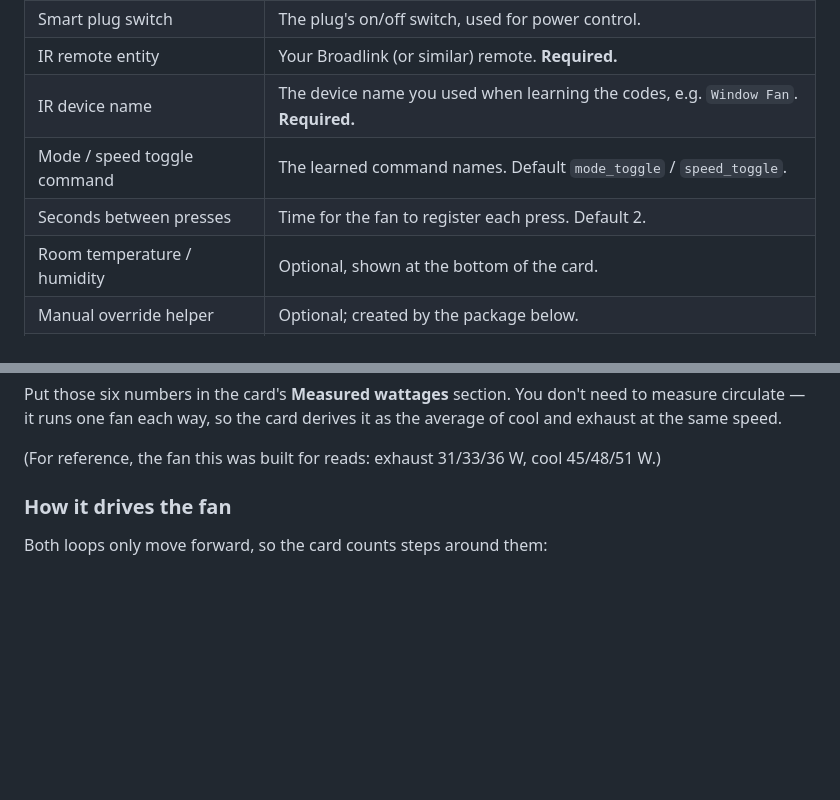
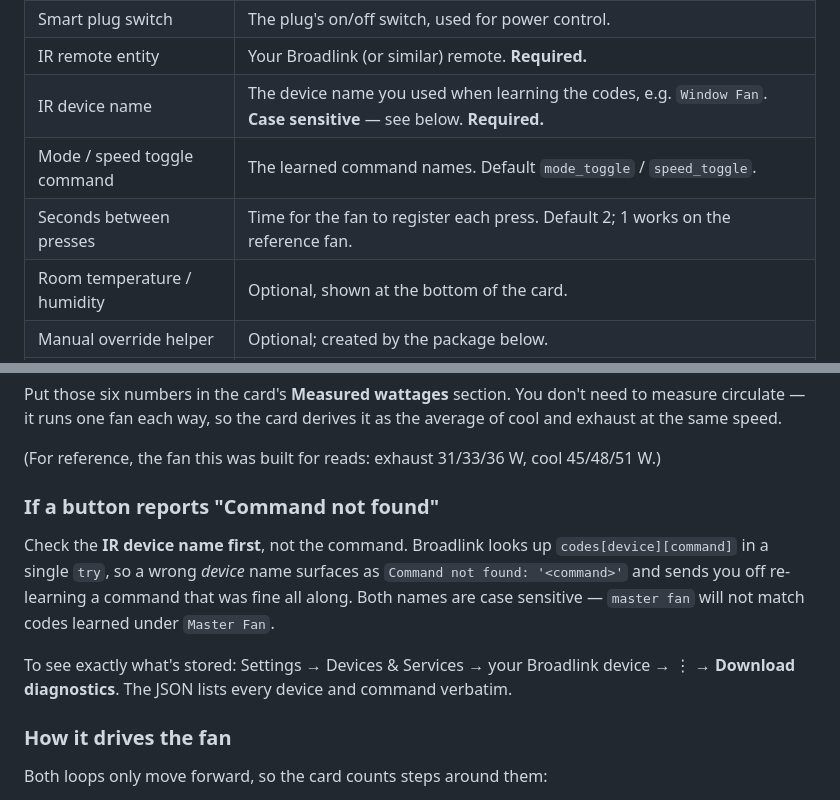
Before and after one commit to Tmatz27/HA-autos-for-me, a Markdown page: README.md, 2 parts joined by grey strips. GitHub-like rendering; blank space fills up the shorter version.

```diff
--- a/README.md
+++ b/README.md
@@ -55,9 +55,9 @@ gives you a dropdown for every field:
 | Smart plug power sensor | The plug's power reading in watts. **Required.** |
 | Smart plug switch | The plug's on/off switch, used for power control. |
 | IR remote entity | Your Broadlink (or similar) remote. **Required.** |
-| IR device name | The device name you used when learning the codes, e.g. `Window Fan`. **Required.** |
+| IR device name | The device name you used when learning the codes, e.g. `Window Fan`. **Case sensitive** — see below. **Required.** |
 | Mode / speed toggle command | The learned command names. Default `mode_toggle` / `speed_toggle`. |
-| Seconds between presses | Time for the fan to register each press. Default 2. |
+| Seconds between presses | Time for the fan to register each press. Default 2; 1 works on the reference fan. |
 | Room temperature / humidity | Optional, shown at the bottom of the card. |
 | Manual override helper | Optional; created by the package below. |
 | Measured wattages | Your fan's six readings — see calibration below. |
@@ -78,6 +78,18 @@ as the average of cool and exhaust at the same speed.
 
 (For reference, the fan this was built for reads: exhaust 31/33/36 W, cool
 45/48/51 W.)
+
+### If a button reports "Command not found"
+
+Check the **IR device name first**, not the command. Broadlink looks up
+`codes[device][command]` in a single `try`, so a wrong *device* name surfaces
+as `Command not found: '<command>'` and sends you off re-learning a command
+that was fine all along. Both names are case sensitive — `master fan` will not
+match codes learned under `Master Fan`.
+
+To see exactly what's stored: Settings → Devices & Services → your Broadlink
+device → ⋮ → **Download diagnostics**. The JSON lists every device and command
+verbatim.
 
 ### How it drives the fan
 
```
Also changed, not shown: CLAUDE.md (+13 -4 lines).
